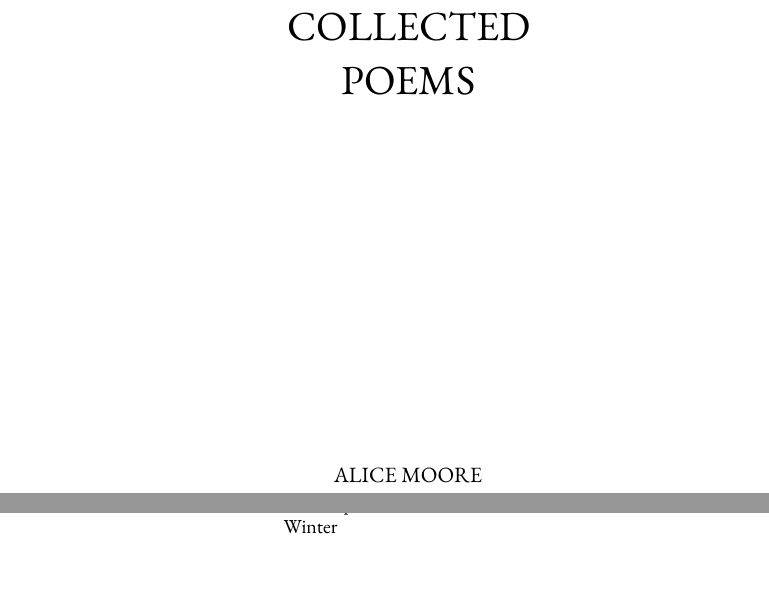
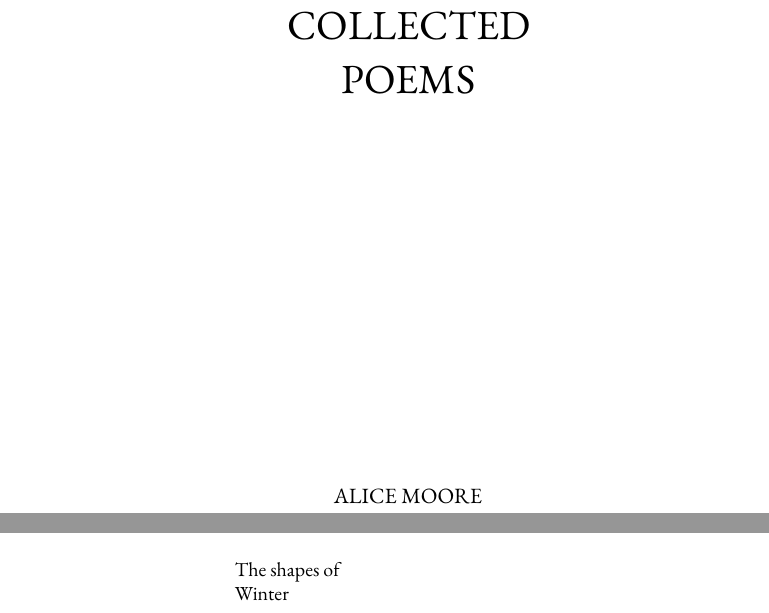
Before and after one commit to corajr/alice_moore_poems, a LaTeX thesis (collected.tex): two parts of pages 1 and 95 of 175 before the commit and two parts of pages 1 and 92 of 171 after it, joined at a grey line, cut so that both start at the same text, the shorter picture padded with empty space. Compiled offline with pdfLaTeX; a missing font is replaced by an installed copy or a similar font.

Commit message:
don't include header (there are none)

```diff
--- a/collected.tex
+++ b/collected.tex
@@ -1,5 +1,5 @@
 \documentclass[ebook, twoside,openright, final]{memoir}
-\usepackage[includehead,includefoot]{geometry}
+\usepackage[includefoot]{geometry}
 \usepackage{garamondx}
 \usepackage{microtype}
 \usepackage{adforn}
```
